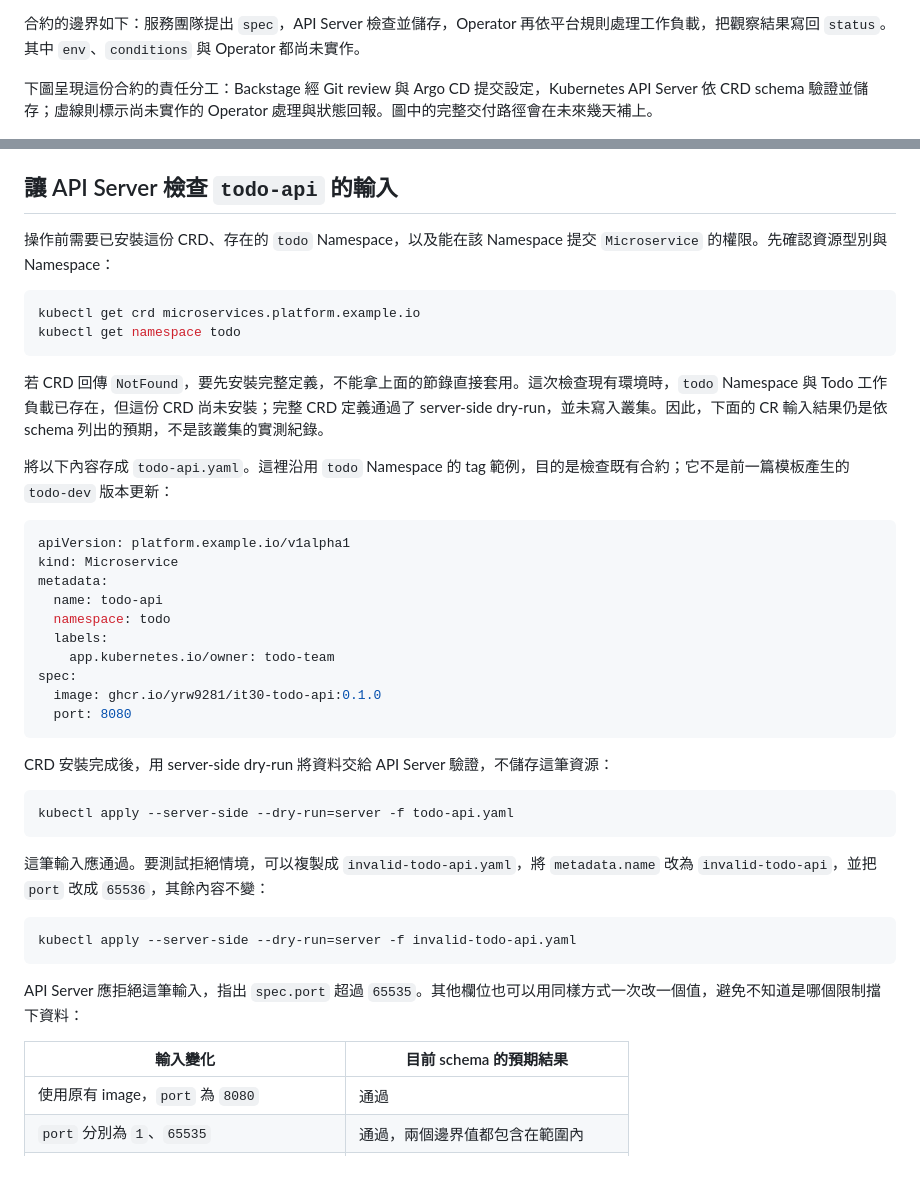
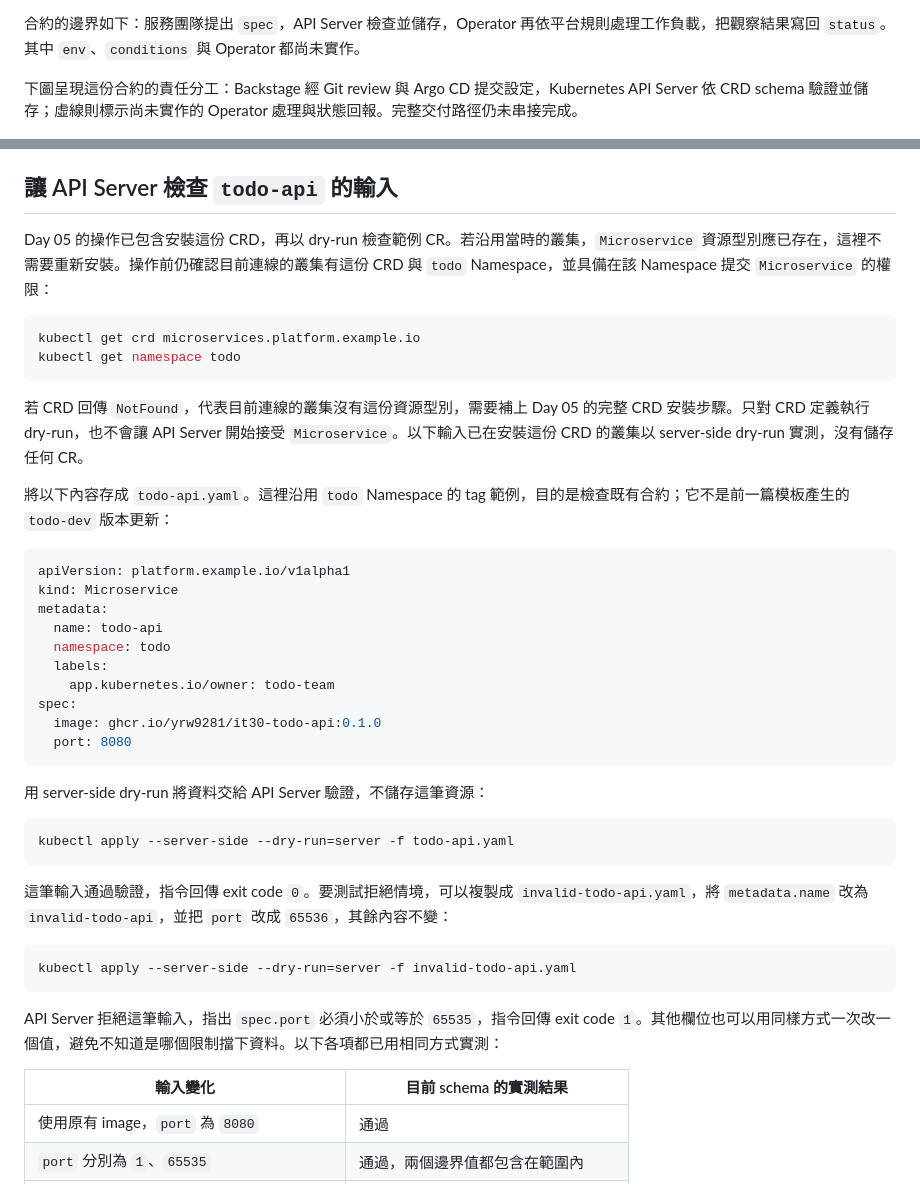
Before and after one commit to yrw9281/IT30.Platform.Engineering, a Markdown page: doc/zh-tw/D18.md, 2 parts joined by grey strips. Drawn GitHub-style.

Commit message:
day 18 updated, and fixed 15, 17 description

````diff
--- a/doc/zh-tw/D18.md
+++ b/doc/zh-tw/D18.md
@@ -64,7 +64,7 @@ Token、密碼與 connection string 也不能放進這份 map 或 Git。敏感
 
 合約的邊界如下：服務團隊提出 `spec`，API Server 檢查並儲存，Operator 再依平台規則處理工作負載，把觀察結果寫回 `status`。其中 `env`、`conditions` 與 Operator 都尚未實作。
 
-下圖呈現這份合約的責任分工：Backstage 經 Git review 與 Argo CD 提交設定，Kubernetes API Server 依 CRD schema 驗證並儲存；虛線則標示尚未實作的 Operator 處理與狀態回報。圖中的完整交付路徑會在未來幾天補上。
+下圖呈現這份合約的責任分工：Backstage 經 Git review 與 Argo CD 提交設定，Kubernetes API Server 依 CRD schema 驗證並儲存；虛線則標示尚未實作的 Operator 處理與狀態回報。完整交付路徑仍未串接完成。
 
 ![Backstage 經 Git review 與 Argo CD 提交 Microservice，Kubernetes API Server 驗證 spec，Operator 管理 Deployment 與 Service 並回寫 status](../assets/day-18-microservice-contract-boundary.png)
 
@@ -84,14 +84,14 @@ Operator 必須依同一版 `spec` 的實際處理結果更新 `status.observedG
 
 ## 讓 API Server 檢查 `todo-api` 的輸入
 
-操作前需要已安裝這份 CRD、存在的 `todo` Namespace，以及能在該 Namespace 提交 `Microservice` 的權限。先確認資源型別與 Namespace：
+Day 05 的操作已包含安裝這份 CRD，再以 dry-run 檢查範例 CR。若沿用當時的叢集，`Microservice` 資源型別應已存在，這裡不需要重新安裝。操作前仍確認目前連線的叢集有這份 CRD 與 `todo` Namespace，並具備在該 Namespace 提交 `Microservice` 的權限：
 
 ```bash
 kubectl get crd microservices.platform.example.io
 kubectl get namespace todo
 ```
 
-若 CRD 回傳 `NotFound`，要先安裝完整定義，不能拿上面的節錄直接套用。這次檢查現有環境時，`todo` Namespace 與 Todo 工作負載已存在，但這份 CRD 尚未安裝；完整 CRD 定義通過了 server-side dry-run，並未寫入叢集。因此，下面的 CR 輸入結果仍是依 schema 列出的預期，不是該叢集的實測紀錄。
+若 CRD 回傳 `NotFound`，代表目前連線的叢集沒有這份資源型別，需要補上 Day 05 的完整 CRD 安裝步驟。只對 CRD 定義執行 dry-run，也不會讓 API Server 開始接受 `Microservice`。以下輸入已在安裝這份 CRD 的叢集以 server-side dry-run 實測，沒有儲存任何 CR。
 
 將以下內容存成 `todo-api.yaml`。這裡沿用 `todo` Namespace 的 tag 範例，目的是檢查既有合約；它不是前一篇模板產生的 `todo-dev` 版本更新：
 
@@ -108,21 +108,21 @@ spec:
   port: 8080
 ```
 
-CRD 安裝完成後，用 server-side dry-run 將資料交給 API Server 驗證，不儲存這筆資源：
+用 server-side dry-run 將資料交給 API Server 驗證，不儲存這筆資源：
 
 ```bash
 kubectl apply --server-side --dry-run=server -f todo-api.yaml
 ```
 
-這筆輸入應通過。要測試拒絕情境，可以複製成 `invalid-todo-api.yaml`，將 `metadata.name` 改為 `invalid-todo-api`，並把 `port` 改成 `65536`，其餘內容不變：
+這筆輸入通過驗證，指令回傳 exit code `0`。要測試拒絕情境，可以複製成 `invalid-todo-api.yaml`，將 `metadata.name` 改為 `invalid-todo-api`，並把 `port` 改成 `65536`，其餘內容不變：
 
 ```bash
 kubectl apply --server-side --dry-run=server -f invalid-todo-api.yaml
 ```
 
-API Server 應拒絕這筆輸入，指出 `spec.port` 超過 `65535`。其他欄位也可以用同樣方式一次改一個值，避免不知道是哪個限制擋下資料：
+API Server 拒絕這筆輸入，指出 `spec.port` 必須小於或等於 `65535`，指令回傳 exit code `1`。其他欄位也可以用同樣方式一次改一個值，避免不知道是哪個限制擋下資料。以下各項都已用相同方式實測：
 
-| 輸入變化 | 目前 schema 的預期結果 |
+| 輸入變化 | 目前 schema 的實測結果 |
 | --- | --- |
 | 使用原有 image，`port` 為 `8080` | 通過 |
 | `port` 分別為 `1`、`65535` | 通過，兩個邊界值都包含在範圍內 |
````
Also changed, not shown: doc/zh-tw/D15.md (+2 -2 lines), doc/zh-tw/D17.md (+2 -2 lines).
